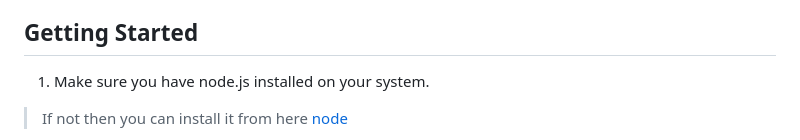
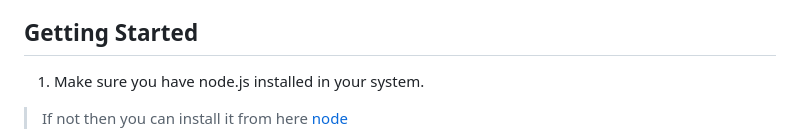
Before and after one commit to Ujjwal2017099/Pothole_Locator, a Markdown page: README.md, the part around the change. GitHub-like rendering.

````diff
--- a/README.md
+++ b/README.md
@@ -12,7 +12,7 @@ The project aims to develop a robust Pothole Detection System that can analyze v
 - Integration of the Pothole Detection System into existing smart city initiatives for comprehensive urban planning and management.
 
 ## Getting Started
-1. Make sure you have node.js installed on your system.
+1. Make sure you have node.js installed in your system.
  >  If not then you can install it from here [node](https://nodejs.org/en/)
 2. Clone the project repo on you system by either downloading the code or by using git clone
 3. Run ```npm install``` in the terminal for both client and server directories it will install all the necessary dependencies in your system.
````
